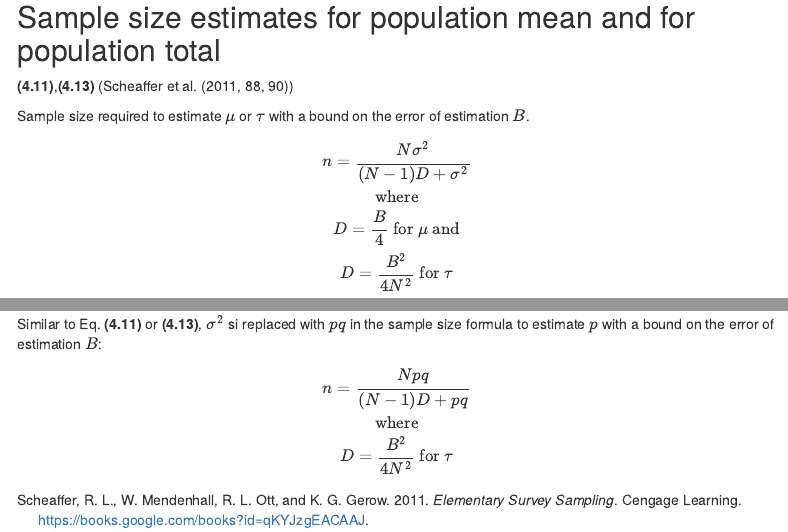
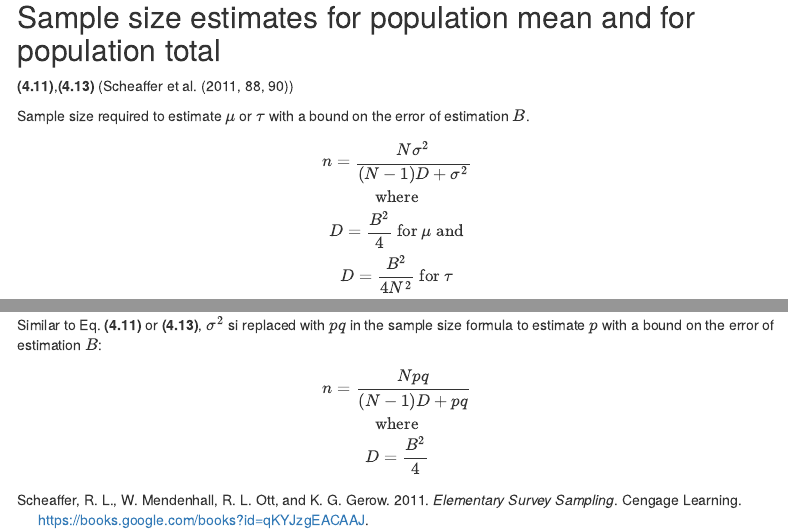
Before and after one commit to elsuam/Elementary-Survey-Sampling-Equations, an R Markdown document (Ch4Equations.Rmd): the page in a window 1100 px wide, from 2000 px down, and a second part further down, joined at a grey line. The pictures show the output file Ch4Equations.html that the author committed with the source, opened offline; menus at the side of the page are left out.

Commit message:
Fixed typo errors

```diff
--- a/Ch4Equations.Rmd
+++ b/Ch4Equations.Rmd
@@ -125,7 +125,7 @@ Sample size required to estimate $\mu$ or $\tau$ with a bound on the error of es
 $$
 n = \frac{N\sigma^2}{(N-1)D + \sigma^2} \\
 \text{where} \\
-D = \frac{B}{4} \text{ for } \mu \text{ and} \\
+D = \frac{B^2}{4} \text{ for } \mu \text{ and} \\
 D = \frac{B^2}{4N^2} \text{ for } \tau
 $$
 
@@ -224,5 +224,5 @@ Similar to Eq. **(4.11)** or **(4.13)**, $\sigma^2$ si replaced with $pq$ in the
 $$
 n = \frac{Npq}{(N-1)D + pq} \\
 \text{where} \\
-D = \frac{B^2}{4N^2} \text{ for } \tau
+D = \frac{B^2}{4}
 $$
```
Also changed, not shown: Ch4Equations.html.
